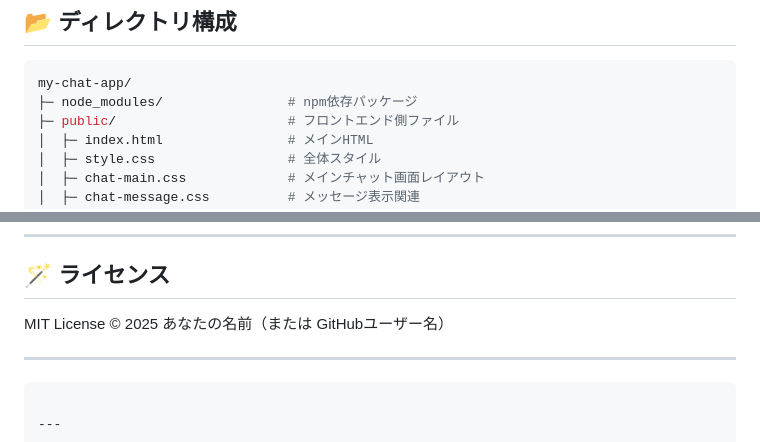
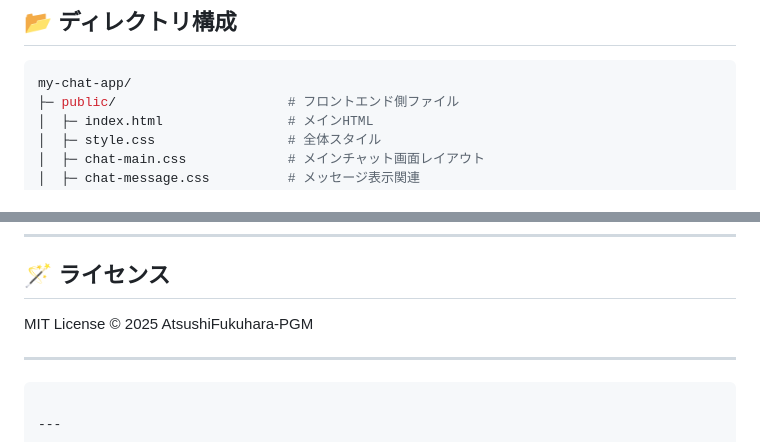
Before and after one commit to AtsushiFukuhara-PGM/my-chat_app, a Markdown page: README.md, 2 parts joined by grey strips. Rendered like a GitHub page.

````diff
--- a/README.md
+++ b/README.md
@@ -32,7 +32,6 @@
 
 ```bash
 my-chat-app/
-├─ node_modules/                # npm依存パッケージ
 ├─ public/                      # フロントエンド側ファイル
 │  ├─ index.html                # メインHTML
 │  ├─ style.css                 # 全体スタイル
@@ -213,7 +212,7 @@ Node.js学習・Socket.ioの理解・リアルタイム通信の実装練習に
 ## 🪄 ライセンス
 
 MIT License
-© 2025 あなたの名前（または GitHubユーザー名）
+© 2025 AtsushiFukuhara-PGM
 
 ---
 
````
